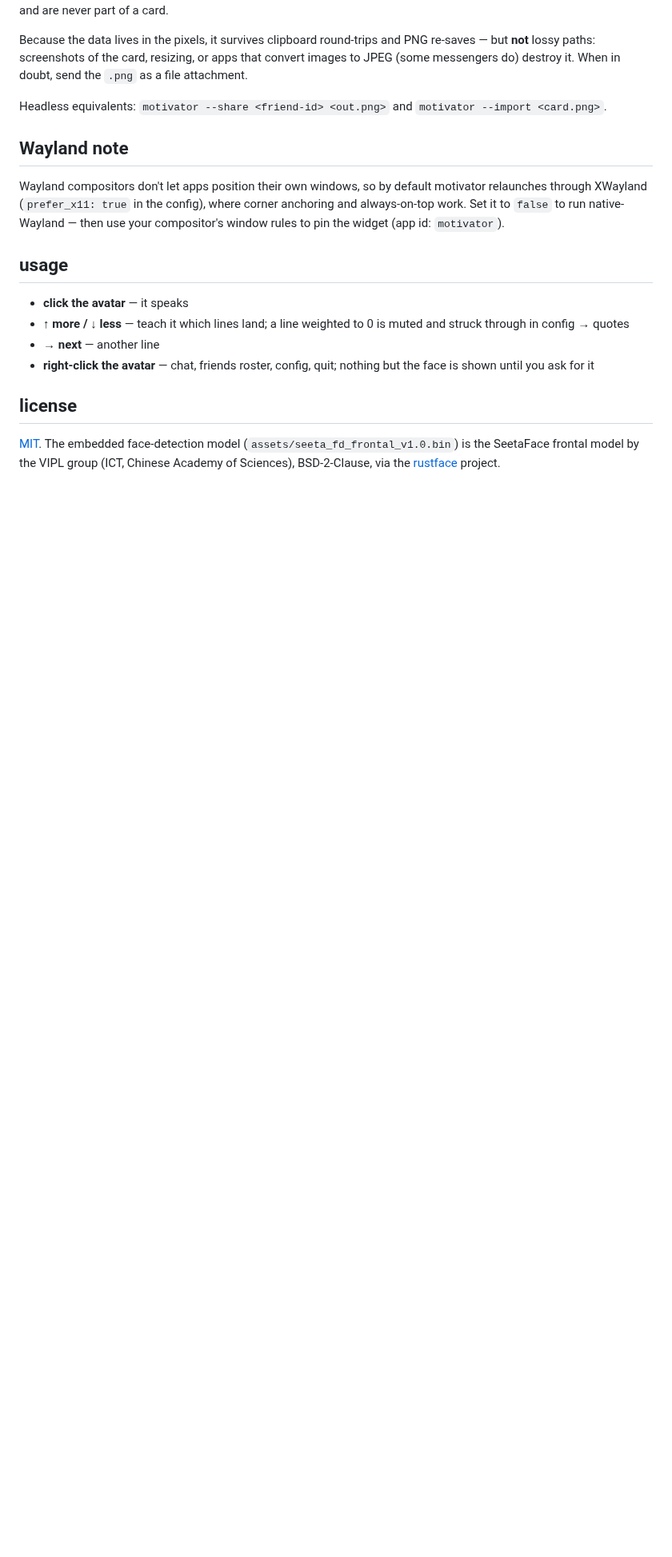
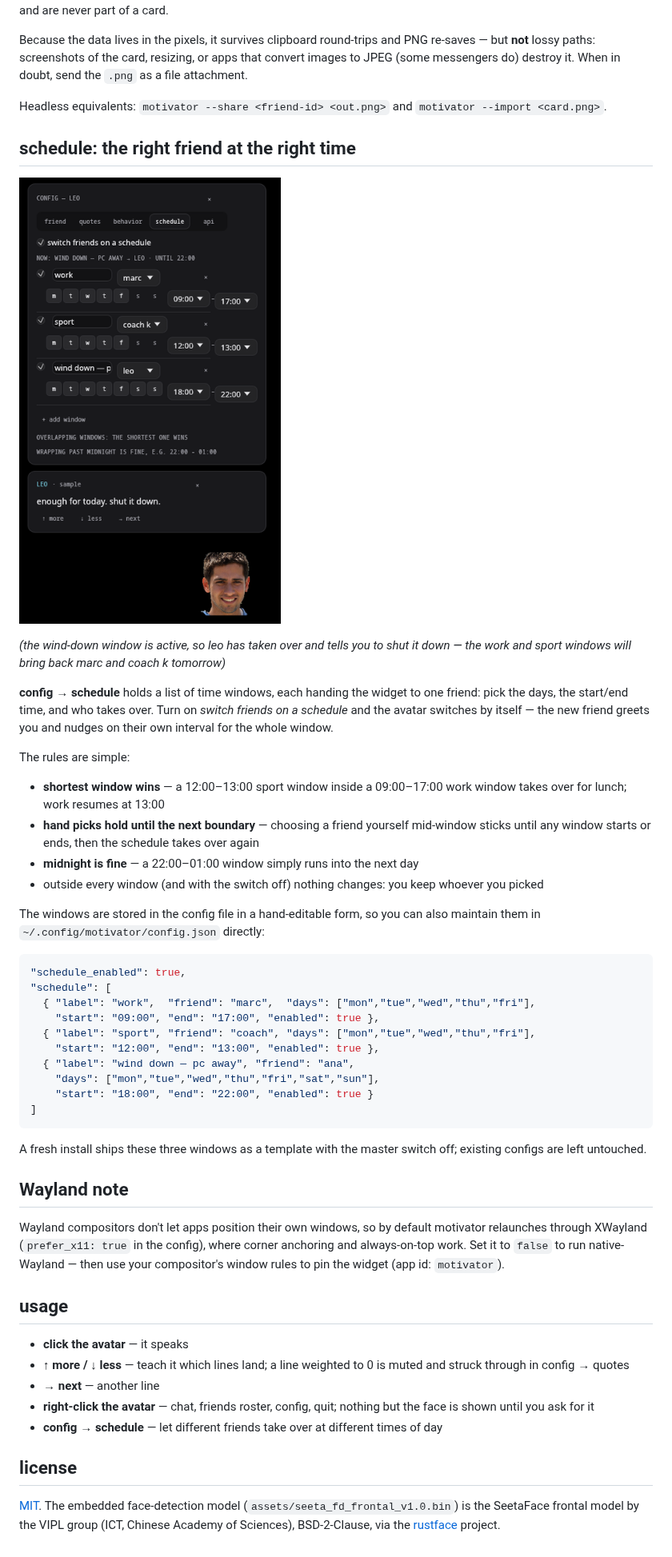
Before and after one commit to gitu/motivator, a Markdown page: README.md, the part around one of its changes. Shown at 80% size. GitHub-like rendering; pictures changed too: assets/schedule-tab.png (added); blank space fills up the shorter version.

Commit message:
document the schedule with a screenshot; tighten the tab layout
schedule rows now fit the 300px panel (delete buttons align), the list
shows three windows without scrolling, and the README gets a schedule
section with the tab captured live — wind-down window active, leo
telling you to shut it down.

Co-Authored-By: Claude Fable 5 <noreply@anthropic.com>

````diff
--- a/README.md
+++ b/README.md
@@ -120,6 +123,50 @@ doubt, send the `.png` as a file attachment.
 Headless equivalents: `motivator --share <friend-id> <out.png>` and
 `motivator --import <card.png>`.
 
+## schedule: the right friend at the right time
+
+![the schedule tab — three time windows handing the widget to different friends,
+with the currently active window shown at the top](assets/schedule-tab.png)
+
+*(the wind-down window is active, so leo has taken over and tells you to
+shut it down — the work and sport windows will bring back marc and coach k
+tomorrow)*
+
+**config → schedule** holds a list of time windows, each handing the widget
+to one friend: pick the days, the start/end time, and who takes over. Turn on
+*switch friends on a schedule* and the avatar switches by itself — the new
+friend greets you and nudges on their own interval for the whole window.
+
+The rules are simple:
+
+- **shortest window wins** — a 12:00–13:00 sport window inside a 09:00–17:00
+  work window takes over for lunch; work resumes at 13:00
+- **hand picks hold until the next boundary** — choosing a friend yourself
+  mid-window sticks until any window starts or ends, then the schedule
+  takes over again
+- **midnight is fine** — a 22:00–01:00 window simply runs into the next day
+- outside every window (and with the switch off) nothing changes: you keep
+  whoever you picked
+
+The windows are stored in the config file in a hand-editable form, so you can
+also maintain them in `~/.config/motivator/config.json` directly:
+
+```json
+"schedule_enabled": true,
+"schedule": [
+  { "label": "work",  "friend": "marc",  "days": ["mon","tue","wed","thu","fri"],
+    "start": "09:00", "end": "17:00", "enabled": true },
+  { "label": "sport", "friend": "coach", "days": ["mon","tue","wed","thu","fri"],
+    "start": "12:00", "end": "13:00", "enabled": true },
+  { "label": "wind down — pc away", "friend": "ana",
+    "days": ["mon","tue","wed","thu","fri","sat","sun"],
+    "start": "18:00", "end": "22:00", "enabled": true }
+]
+```
+
+A fresh install ships these three windows as a template with the master
+switch off; existing configs are left untouched.
+
 ## Wayland note
 
 Wayland compositors don't let apps position their own windows, so by default
@@ -136,6 +183,8 @@ native-Wayland — then use your compositor's window rules to pin the widget
 - **→ next** — another line
 - **right-click the avatar** — chat, friends roster, config, quit; nothing
   but the face is shown until you ask for it
+- **config → schedule** — let different friends take over at different times
+  of day
 
 ## license
 
````
Also changed, not shown: other parts of README.md (+3 -0 lines), 1 other file.
